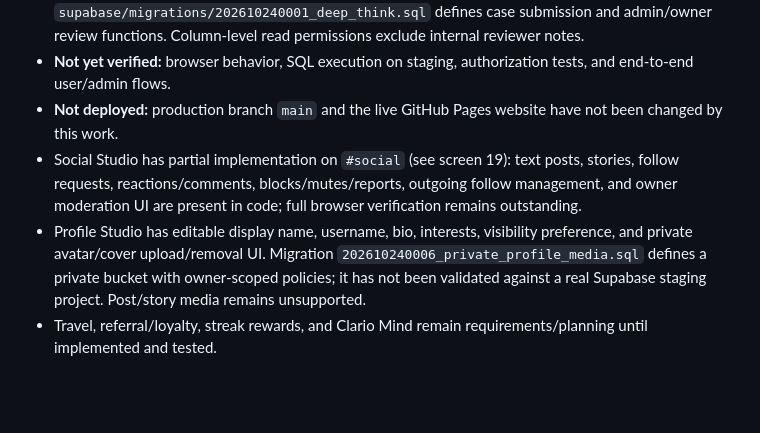
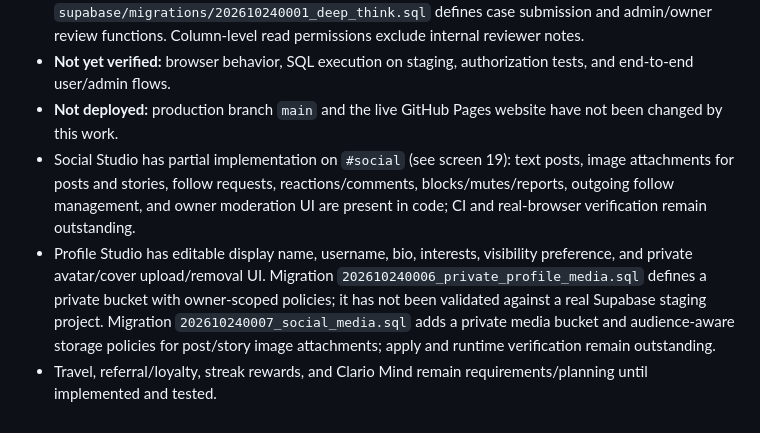
Before and after one commit to Saifshowmik/Clario, a Markdown page: docs/SCREEN_IMPLEMENTATION_TRACKER.md, the part around the change. Rendered like a GitHub page; blank space fills up the shorter version.

Commit message:
Document social post and story image media implementation status

```diff
--- a/docs/SCREEN_IMPLEMENTATION_TRACKER.md
+++ b/docs/SCREEN_IMPLEMENTATION_TRACKER.md
@@ -167,6 +167,6 @@ The existing website is a static HTML/CSS/JavaScript app under `public/`, deploy
 - **Deep Think database migration — drafted, not applied:** `supabase/migrations/202610240001_deep_think.sql` defines case submission and admin/owner review functions. Column-level read permissions exclude internal reviewer notes.
 - **Not yet verified:** browser behavior, SQL execution on staging, authorization tests, and end-to-end user/admin flows.
 - **Not deployed:** production branch `main` and the live GitHub Pages website have not been changed by this work.
-- Social Studio has partial implementation on `#social` (see screen 19): text posts, stories, follow requests, reactions/comments, blocks/mutes/reports, outgoing follow management, and owner moderation UI are present in code; full browser verification remains outstanding.
-- Profile Studio has editable display name, username, bio, interests, visibility preference, and private avatar/cover upload/removal UI. Migration `202610240006_private_profile_media.sql` defines a private bucket with owner-scoped policies; it has not been validated against a real Supabase staging project. Post/story media remains unsupported.
+- Social Studio has partial implementation on `#social` (see screen 19): text posts, image attachments for posts and stories, follow requests, reactions/comments, blocks/mutes/reports, outgoing follow management, and owner moderation UI are present in code; CI and real-browser verification remain outstanding.
+- Profile Studio has editable display name, username, bio, interests, visibility preference, and private avatar/cover upload/removal UI. Migration `202610240006_private_profile_media.sql` defines a private bucket with owner-scoped policies; it has not been validated against a real Supabase staging project. Migration `202610240007_social_media.sql` adds a private media bucket and audience-aware storage policies for post/story image attachments; apply and runtime verification remain outstanding.
 - Travel, referral/loyalty, streak rewards, and Clario Mind remain requirements/planning until implemented and tested.
```
